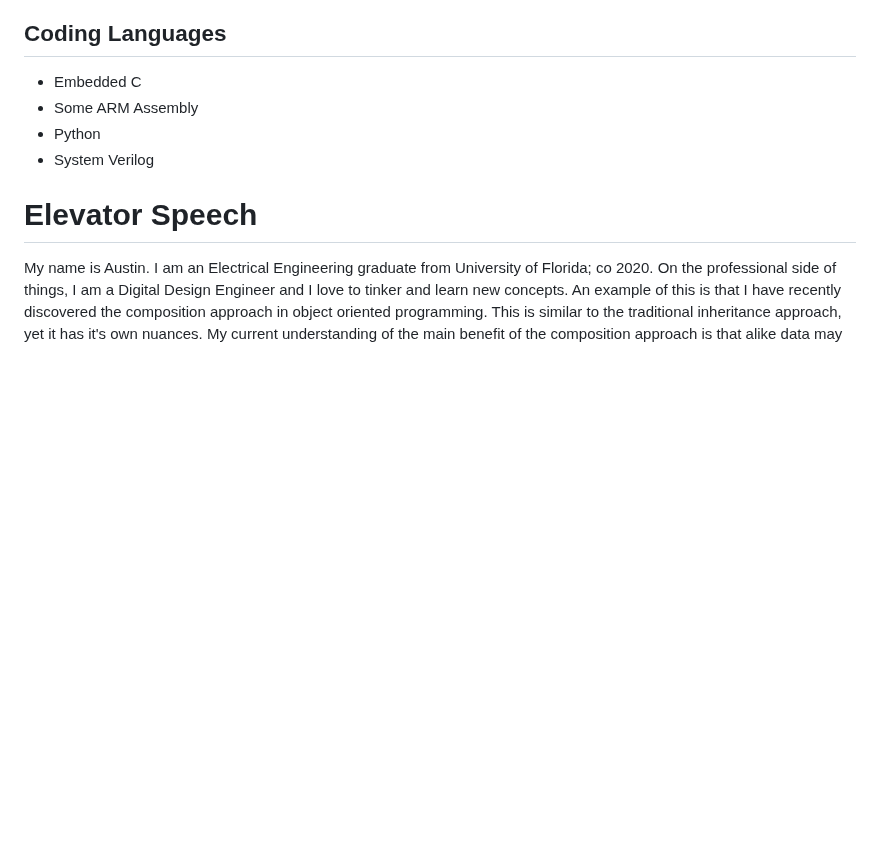
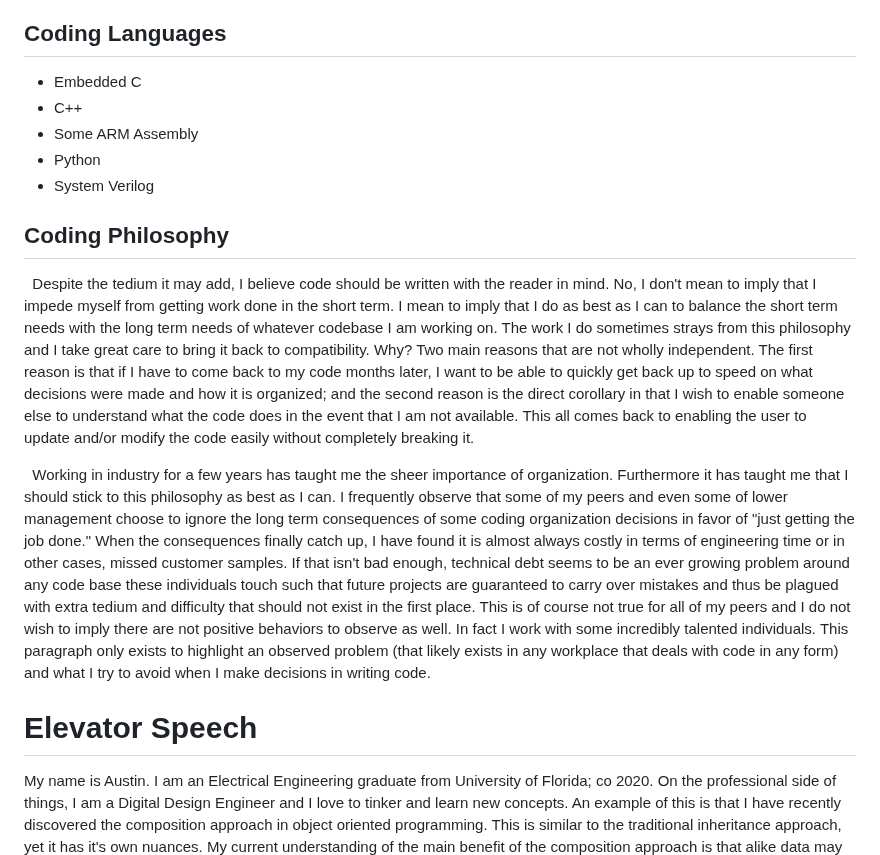
Before and after one commit to SV-Engineer/SV-Engineer, a Markdown page: README.md, the part around the change. GitHub-like rendering; blank space fills up the shorter version.

```diff
--- a/README.md
+++ b/README.md
@@ -19,9 +19,15 @@ Contact
 
 ## Coding Languages
 * Embedded C
+* C++
 * Some ARM Assembly
 * Python
 * System Verilog
+
+## Coding Philosophy
+&nbsp;&nbsp;Despite the tedium it may add, I believe code should be written with the reader in mind. No, I don't mean to imply that I impede myself from getting work done in the short term. I mean to imply that I do as best as I can to balance the short term needs with the long term needs of whatever codebase I am working on. The work I do sometimes strays from this philosophy and I take great care to bring it back to compatibility. Why? Two main reasons that are not wholly independent. The first reason is that if I have to come back to my code months later, I want to be able to quickly get back up to speed on what decisions were made and how it is organized; and the second reason is the direct corollary in that I wish to enable someone else to understand what the code does in the event that I am not available. This all comes back to enabling the user to update and/or modify the code easily without completely breaking it.
+
+&nbsp;&nbsp;Working in industry for a few years has taught me the sheer importance of organization. Furthermore it has taught me that I should stick to this philosophy as best as I can. I frequently observe that some of my peers and even some of lower management choose to ignore the long term consequences of some coding organization decisions in favor of "just getting the job done." When the consequences finally catch up, I have found it is almost always costly in terms of engineering time or in other cases, missed customer samples. If that isn't bad enough, technical debt seems to be an ever growing problem around any code base these individuals touch such that future projects are guaranteed to carry over mistakes and thus be plagued with extra tedium and difficulty that should not exist in the first place. This is of course not true for all of my peers and I do not wish to imply there are not positive behaviors to observe as well. In fact I work with some incredibly talented individuals. This paragraph only exists to highlight an observed problem (that likely exists in any workplace that deals with code in any form) and what I try to avoid when I make decisions in writing code.
 
 # Elevator Speech
 My name is Austin. I am an Electrical Engineering graduate from University of Florida; co 2020. On the professional side of things, I am a Digital Design Engineer and I love to tinker and learn new concepts. An example of this is that I have recently discovered the composition approach in object oriented programming. This is similar to the traditional inheritance approach, yet it has it's own nuances. My current understanding of the main benefit of the composition approach is that alike data may be stored in contiguous memory, meaning that iterating through said data is more efficient because the CPU is enabled to fetch the data it needs (and only the data it needs). Furthermore, there is also a resultant reduction in branches, preventing the pipeline from being cleared. This directly implies that the branch prediction implemented in the pipeline is more meaningful. As less branching is done overall, there is less opportunity for a "miss." It is the act of learning that keeps me motivated and this kind of knowledge is what helps drive that behavior. Lastly, it's worth noting that I cannot claim to know everything. Thus, I find myself constantly adjusting my views, in hopes that I may keep them aligned with what is correct; as opposed to being correct. I wish to surround myself with like minded people where ever I go.
```
